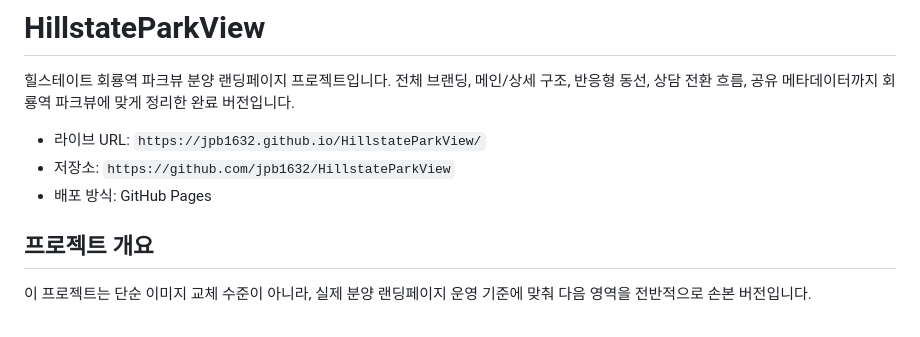
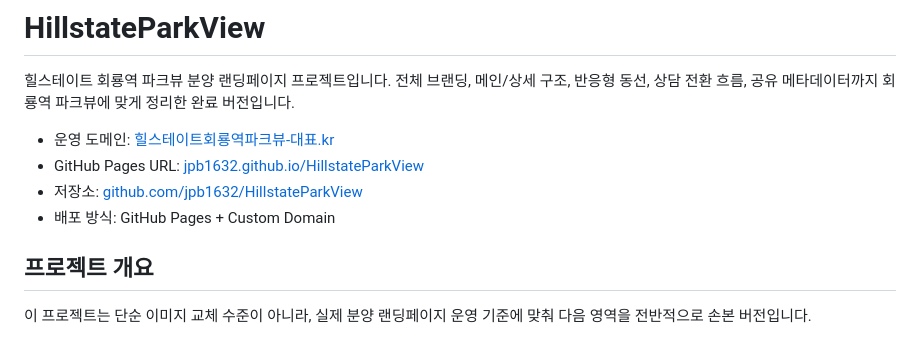
Before and after one commit to jpb1632/HillstateParkView, a Markdown page: README.md, the part around the change. Rendered like a GitHub page.

Commit message:
README 배포 링크 정리

```diff
--- a/README.md
+++ b/README.md
@@ -3,9 +3,10 @@
 힐스테이트 회룡역 파크뷰 분양 랜딩페이지 프로젝트입니다.
 전체 브랜딩, 메인/상세 구조, 반응형 동선, 상담 전환 흐름, 공유 메타데이터까지 회룡역 파크뷰에 맞게 정리한 완료 버전입니다.
 
-- 라이브 URL: `https://jpb1632.github.io/HillstateParkView/`
-- 저장소: `https://github.com/jpb1632/HillstateParkView`
-- 배포 방식: GitHub Pages
+- 운영 도메인: [힐스테이트회룡역파크뷰-대표.kr](https://xn----iv8en4m91f7vghoff4c440ar0bbyfq0al9i15i4zd.kr)
+- GitHub Pages URL: [jpb1632.github.io/HillstateParkView](https://jpb1632.github.io/HillstateParkView/)
+- 저장소: [github.com/jpb1632/HillstateParkView](https://github.com/jpb1632/HillstateParkView)
+- 배포 방식: GitHub Pages + Custom Domain
 
 ## 프로젝트 개요
 
```
